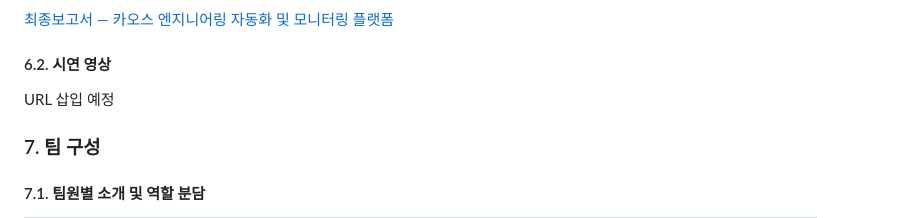
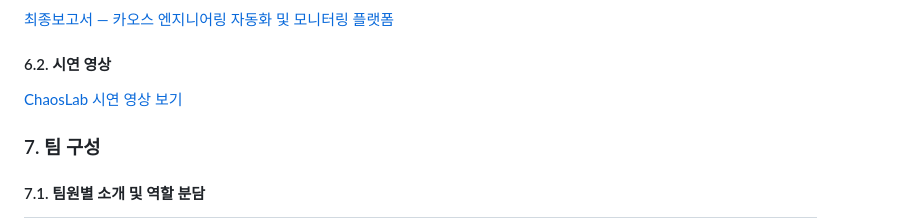
Before and after one commit to KuardianAngelRing/chaoslab, a Markdown page: README.md, the part around the change. Rendered like a GitHub page.

Commit message:
docs: README에 유튜브 시연 영상 링크 추가

```diff
--- a/README.md
+++ b/README.md
@@ -327,7 +327,7 @@ Claude CLI는 서버를 실행하는 사용자 계정에서 설치·로그인이
 
 #### 6.2. 시연 영상
 
-URL 삽입 예정
+[ChaosLab 시연 영상 보기](https://www.youtube.com/watch?v=3pqyrm2TV4I)
 
 ### 7. 팀 구성
 
```
